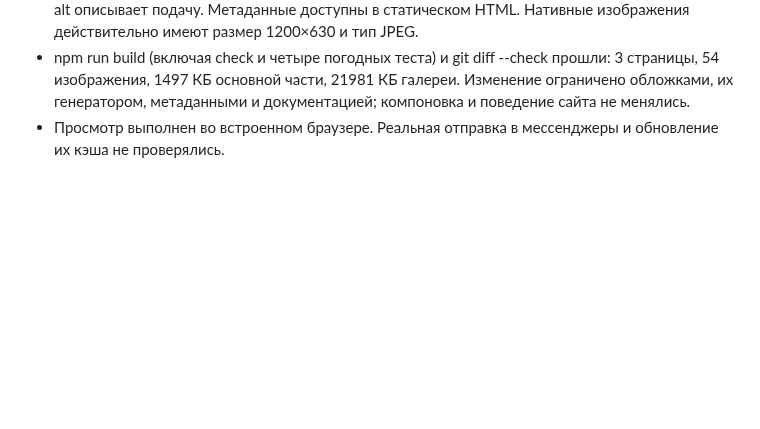
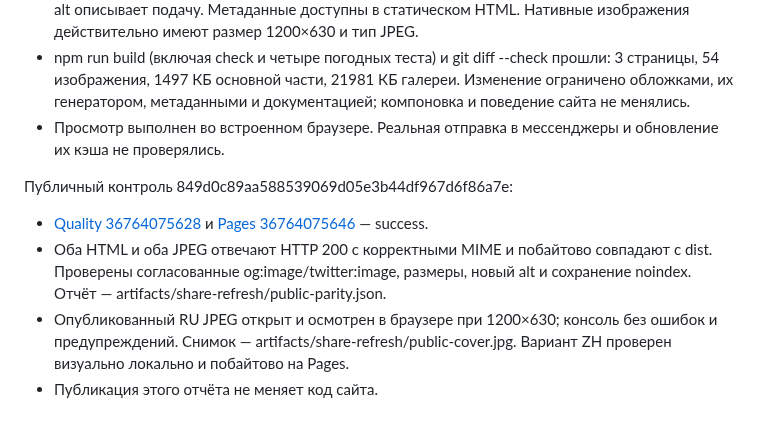
Before and after one commit to anton-gorokhovatsky/vera, a Markdown page: docs/QA.md, the part around the change. GitHub-like rendering; blank space fills up the shorter version.

Commit message:
Record published sharing cover verification [skip ci]

```diff
--- a/docs/QA.md
+++ b/docs/QA.md
@@ -359,3 +359,10 @@
 - Open Graph и Twitter Cards обеих локалей ссылаются на новые изображения с версией serve-15; alt описывает подачу. Метаданные доступны в статическом HTML. Нативные изображения действительно имеют размер 1200×630 и тип JPEG.
 - npm run build (включая check и четыре погодных теста) и git diff --check прошли: 3 страницы, 54 изображения, 1497 КБ основной части, 21981 КБ галереи. Изменение ограничено обложками, их генератором, метаданными и документацией; компоновка и поведение сайта не менялись.
 - Просмотр выполнен во встроенном браузере. Реальная отправка в мессенджеры и обновление их кэша не проверялись.
+
+Публичный контроль 849d0c89aa588539069d05e3b44df967d6f86a7e:
+
+- [Quality 36764075628](https://github.com/anton-gorokhovatsky/vera/actions/runs/36764075628) и [Pages 36764075646](https://github.com/anton-gorokhovatsky/vera/actions/runs/36764075646) — success.
+- Оба HTML и оба JPEG отвечают HTTP 200 с корректными MIME и побайтово совпадают с dist. Проверены согласованные og:image/twitter:image, размеры, новый alt и сохранение noindex. Отчёт — artifacts/share-refresh/public-parity.json.
+- Опубликованный RU JPEG открыт и осмотрен в браузере при 1200×630; консоль без ошибок и предупреждений. Снимок — artifacts/share-refresh/public-cover.jpg. Вариант ZH проверен визуально локально и побайтово на Pages.
+- Публикация этого отчёта не меняет код сайта.
```
